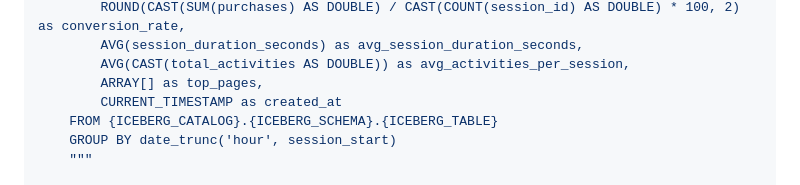
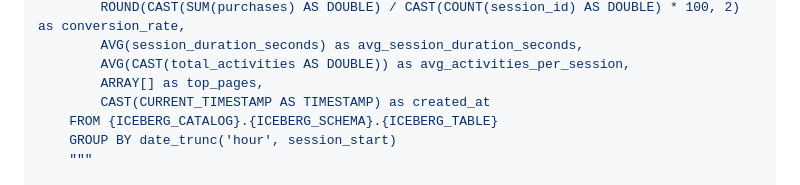
Before and after one commit to aldrineeinsteen/affiliate-junction-demo, a Markdown page: labs/3-transformation-etl.md, the part around the change. Drawn GitHub-style.

Commit message:
Fix Lab 3 ETL script: Add Presto auth, SSL bypass, and timestamp casting
- Added BasicAuthentication with ibmlhadmin/password credentials
- Disabled SSL verification for self-signed certificates
- Replaced PySpark Iceberg read with Presto-based aggregation
- Fixed timestamp type mismatch (TIMESTAMP WITH TIME ZONE -> TIMESTAMP)
- Complete ETL flow now works: HCD extract -> PySpark transform -> Presto load -> Presto hourly summary

```diff
--- a/labs/3-transformation-etl.md
+++ b/labs/3-transformation-etl.md
@@ -514,7 +514,7 @@ def create_hourly_summary():
         AVG(session_duration_seconds) as avg_session_duration_seconds,
         AVG(CAST(total_activities AS DOUBLE)) as avg_activities_per_session,
         ARRAY[] as top_pages,
-        CURRENT_TIMESTAMP as created_at
+        CAST(CURRENT_TIMESTAMP AS TIMESTAMP) as created_at
     FROM {ICEBERG_CATALOG}.{ICEBERG_SCHEMA}.{ICEBERG_TABLE}
     GROUP BY date_trunc('hour', session_start)
     """
```
